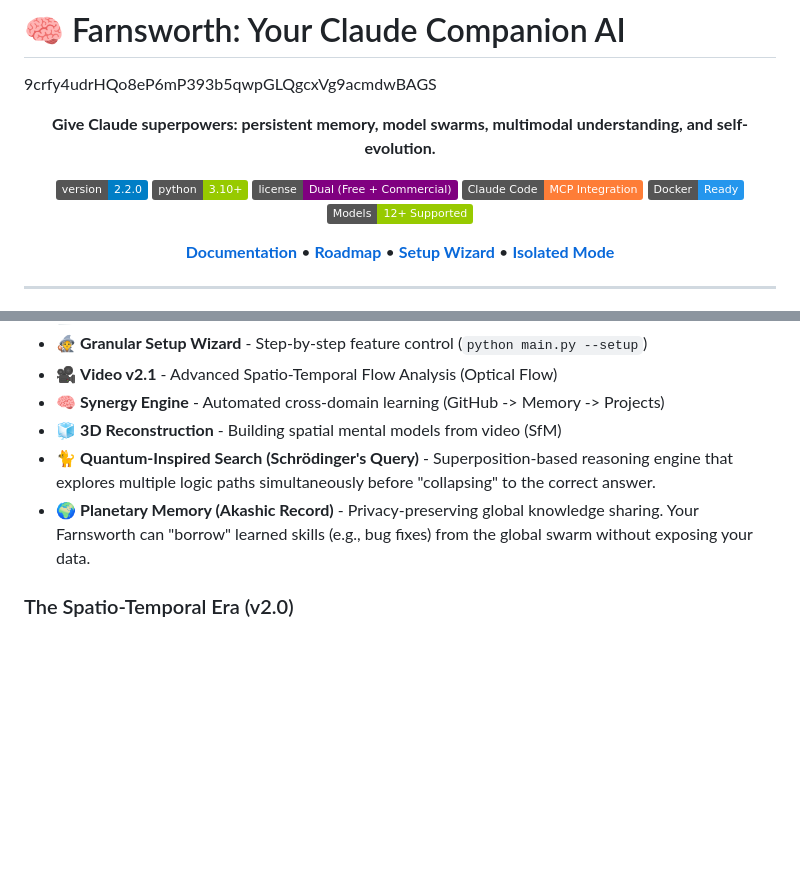
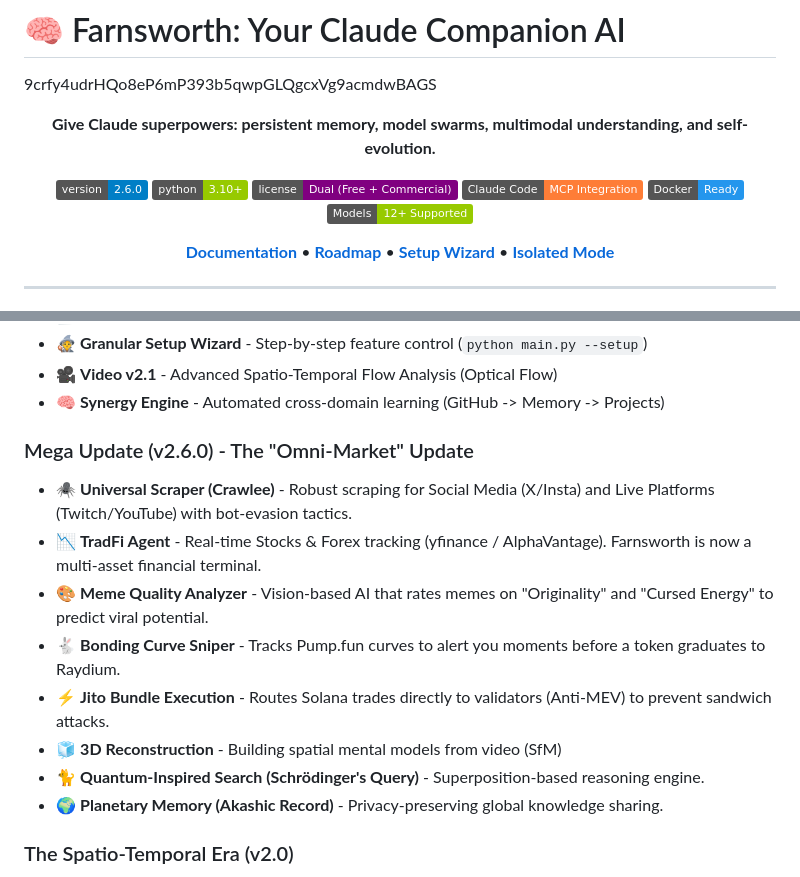
Before and after one commit to NavisWORLD/The-Cosmic-Davis-12D-Hebbian-Transformer-ver.4.2, a Markdown page: README.md, 2 parts joined by grey strips. Drawn GitHub-style; badges without logos; blank space fills up the shorter version.

Commit message:
Docs: Release v2.6.0 - The Omni-Market Update (DeGen/TradFi/Scraper)

```diff
--- a/README.md
+++ b/README.md
@@ -4,7 +4,7 @@
 
 **Give Claude superpowers: persistent memory, model swarms, multimodal understanding, and self-evolution.**
 
-[![Version](https://img.shields.io/badge/version-2.2.0-blue.svg)](https://github.com/timowhite88/Farnsworth)
+[![Version](https://img.shields.io/badge/version-2.6.0-blue.svg)](https://github.com/timowhite88/Farnsworth)
 [![Python](https://img.shields.io/badge/python-3.10+-green.svg)](https://www.python.org/)
 [![License](https://img.shields.io/badge/license-Dual%20(Free%20%2B%20Commercial)-purple.svg)](LICENSE)
 [![Claude Code](https://img.shields.io/badge/Claude%20Code-MCP%20Integration-orange.svg)](https://claude.ai)
@@ -56,9 +56,15 @@ Farnsworth is a **companion AI system** that integrates with [Claude Code](https
 - 🧙 **Granular Setup Wizard** - Step-by-step feature control (`python main.py --setup`)
 - 🎥 **Video v2.1** - Advanced Spatio-Temporal Flow Analysis (Optical Flow)
 - 🧠 **Synergy Engine** - Automated cross-domain learning (GitHub -> Memory -> Projects)
+### Mega Update (v2.6.0) - The "Omni-Market" Update
+- 🕷️ **Universal Scraper (Crawlee)** - Robust scraping for Social Media (X/Insta) and Live Platforms (Twitch/YouTube) with bot-evasion tactics.
+- 📉 **TradFi Agent** - Real-time Stocks & Forex tracking (yfinance / AlphaVantage). Farnsworth is now a multi-asset financial terminal.
+- 🎨 **Meme Quality Analyzer** - Vision-based AI that rates memes on "Originality" and "Cursed Energy" to predict viral potential.
+- 🐇 **Bonding Curve Sniper** - Tracks Pump.fun curves to alert you moments before a token graduates to Raydium.
+- ⚡ **Jito Bundle Execution** - Routes Solana trades directly to validators (Anti-MEV) to prevent sandwich attacks.
 - 🧊 **3D Reconstruction** - Building spatial mental models from video (SfM)
-- 🐈 **Quantum-Inspired Search (Schrödinger's Query)** - Superposition-based reasoning engine that explores multiple logic paths simultaneously before "collapsing" to the correct answer.
-- 🌍 **Planetary Memory (Akashic Record)** - Privacy-preserving global knowledge sharing. Your Farnsworth can "borrow" learned skills (e.g., bug fixes) from the global swarm without exposing your data.
+- 🐈 **Quantum-Inspired Search (Schrödinger's Query)** - Superposition-based reasoning engine.
+- 🌍 **Planetary Memory (Akashic Record)** - Privacy-preserving global knowledge sharing.
 
 ### The Spatio-Temporal Era (v2.0)
 - 🎥 **Video v2.0** - Duo-Stream Analysis (Visual Saliency + Audio Narrative)
```
